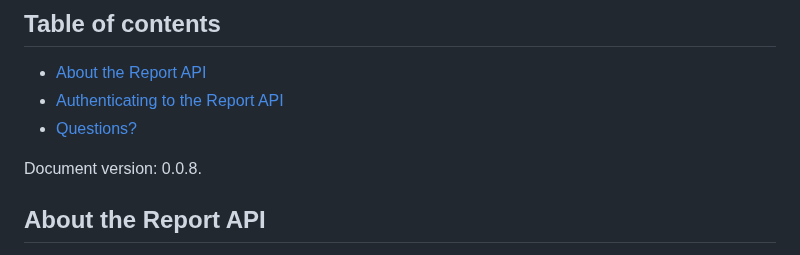
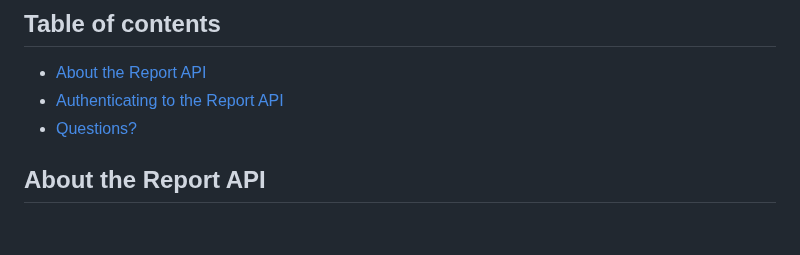
Before and after one commit to vippsas/vipps-report-api, a Markdown page: vipps-report-api.md, the part around one of its changes. Drawn GitHub-style; blank space fills up the shorter version.

Commit message:
Replace the TOC metadata. Remove document version

```diff
--- a/vipps-report-api.md
+++ b/vipps-report-api.md
@@ -22,9 +18,7 @@ END_METADATA -->
 * [Authenticating to the Report API](#authenticating-to-the-report-api)
 * [Questions?](#questions)
 
-<!-- END_TOC -->
-
-Document version: 0.0.8.
+<!-- END_COMMENT -->
 
 ## About the Report API
 
```
Also changed, not shown: other parts of vipps-report-api.md (+0 -4 lines), vipps-report-api-faq.md (+4 -10 lines), vipps-report-api-settlement-guide.md (+1 -6 lines).
